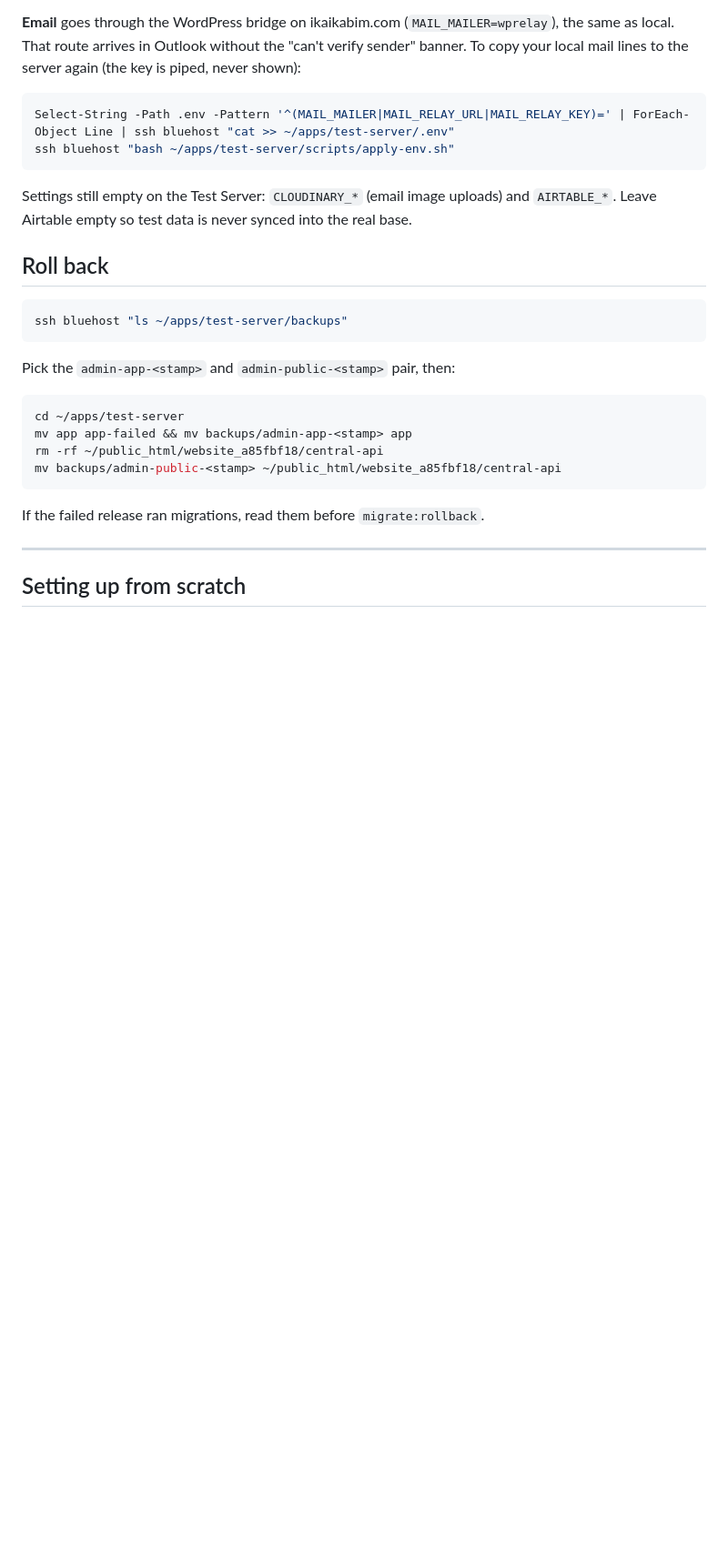
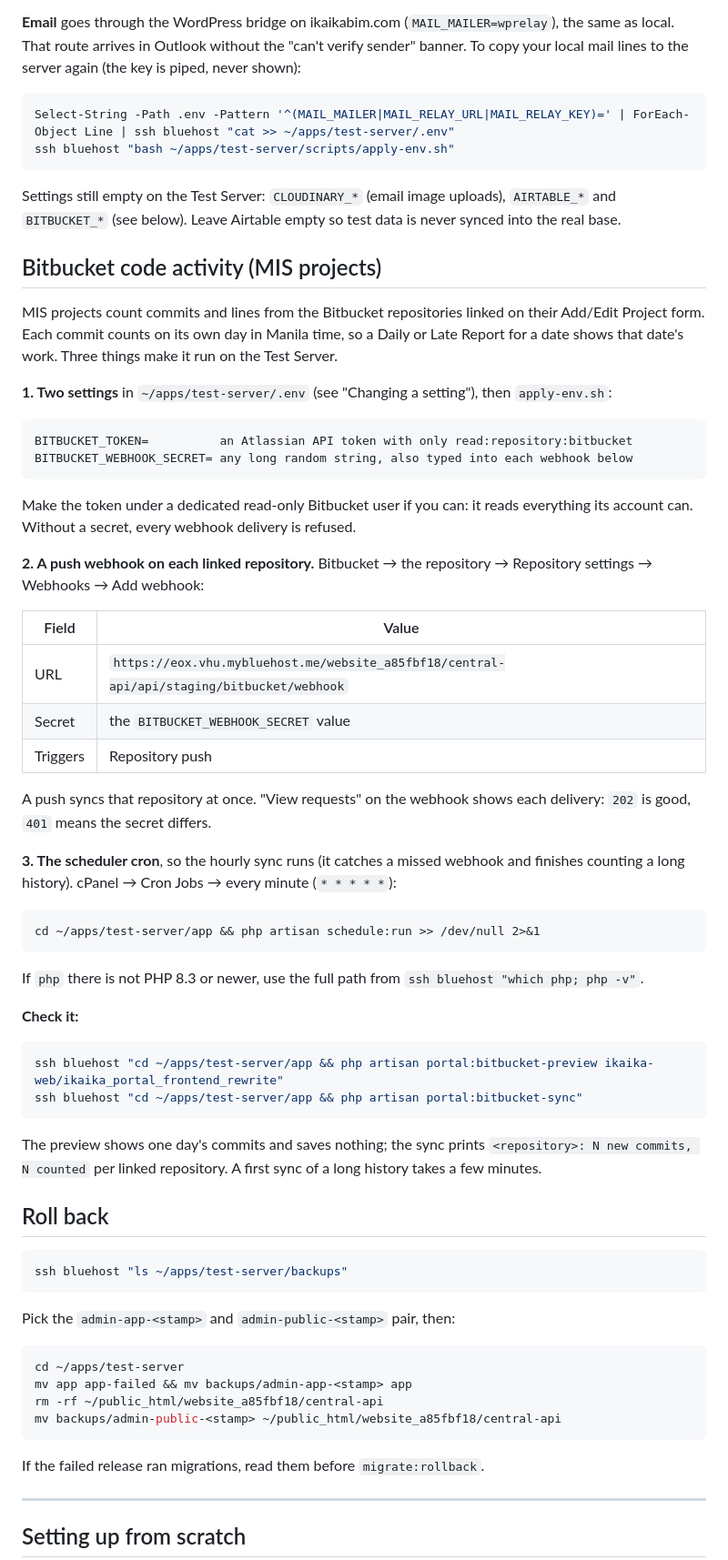
Before and after one commit to JDM-Github/ikaika_admin, a Markdown page: deployment/README.md, the part around one of its changes. Shown at 91% size. Rendered like a GitHub page; blank space fills up the shorter version.

Commit message:
Deployment: set up Bitbucket code activity on the Test Server
The README now covers the two settings (BITBUCKET_TOKEN, BITBUCKET_WEBHOOK_SECRET),
the push webhook URL for each linked repository, the cPanel cron that runs the
hourly sync, how to check it with portal:bitbucket-preview and -sync, and the
401s to expect when the token or secret is wrong.

Co-Authored-By: Claude Opus 5.5 <noreply@anthropic.com>

````diff
--- a/deployment/README.md
+++ b/deployment/README.md
@@ -95,7 +95,47 @@ Select-String -Path .env -Pattern '^(MAIL_MAILER|MAIL_RELAY_URL|MAIL_RELAY_KEY)=
 ssh bluehost "bash ~/apps/test-server/scripts/apply-env.sh"
 ```
 
-Settings still empty on the Test Server: `CLOUDINARY_*` (email image uploads) and `AIRTABLE_*`. Leave Airtable empty so test data is never synced into the real base.
+Settings still empty on the Test Server: `CLOUDINARY_*` (email image uploads), `AIRTABLE_*` and `BITBUCKET_*` (see below). Leave Airtable empty so test data is never synced into the real base.
+
+## Bitbucket code activity (MIS projects)
+
+MIS projects count commits and lines from the Bitbucket repositories linked on their Add/Edit Project form. Each commit counts on its own day in Manila time, so a Daily or Late Report for a date shows that date's work. Three things make it run on the Test Server.
+
+**1. Two settings** in `~/apps/test-server/.env` (see "Changing a setting"), then `apply-env.sh`:
+
+```text
+BITBUCKET_TOKEN=          an Atlassian API token with only read:repository:bitbucket
+BITBUCKET_WEBHOOK_SECRET= any long random string, also typed into each webhook below
+```
+
+Make the token under a dedicated read-only Bitbucket user if you can: it reads everything its account can. Without a secret, every webhook delivery is refused.
+
+**2. A push webhook on each linked repository.** Bitbucket → the repository → Repository settings → Webhooks → Add webhook:
+
+| Field | Value |
+| --- | --- |
+| URL | `https://eox.vhu.mybluehost.me/website_a85fbf18/central-api/api/staging/bitbucket/webhook` |
+| Secret | the `BITBUCKET_WEBHOOK_SECRET` value |
+| Triggers | Repository push |
+
+A push syncs that repository at once. "View requests" on the webhook shows each delivery: `202` is good, `401` means the secret differs.
+
+**3. The scheduler cron**, so the hourly sync runs (it catches a missed webhook and finishes counting a long history). cPanel → Cron Jobs → every minute (`* * * * *`):
+
+```text
+cd ~/apps/test-server/app && php artisan schedule:run >> /dev/null 2>&1
+```
+
+If `php` there is not PHP 8.3 or newer, use the full path from `ssh bluehost "which php; php -v"`.
+
+**Check it:**
+
+```powershell
+ssh bluehost "cd ~/apps/test-server/app && php artisan portal:bitbucket-preview ikaika-web/ikaika_portal_frontend_rewrite"
+ssh bluehost "cd ~/apps/test-server/app && php artisan portal:bitbucket-sync"
+```
+
+The preview shows one day's commits and saves nothing; the sync prints `<repository>: N new commits, N counted` per linked repository. A first sync of a long history takes a few minutes.
 
 ## Roll back
 
````
Also changed, not shown: other parts of deployment/README.md (+2 -0 lines).
